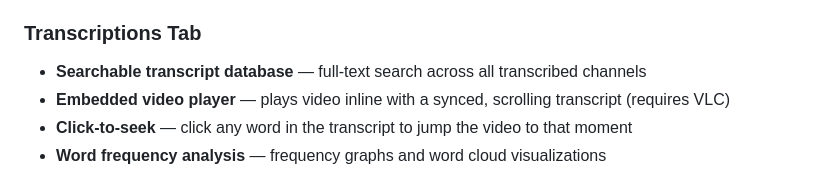
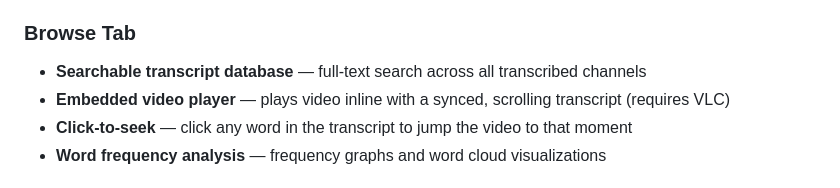
Before and after one commit to skurbee/YTArchiver, a Markdown page: README.md, the part around the change. Drawn GitHub-style.

Commit message:
Rename 'Transcriptions Tab' to 'Browse Tab'

```diff
--- a/README.md
+++ b/README.md
@@ -28,7 +28,7 @@ Download, organize, transcribe, search, and compress entire channels — then ke
 - **Transcript output** — clean `.txt` files with an option to follow the channel's folder org or combine into a single file per channel
 - **Hidden JSONL sidecars** — per-word timestamps and video IDs stored alongside readable transcripts
 
-### Transcriptions Tab
+### Browse Tab
 - **Searchable transcript database** — full-text search across all transcribed channels
 - **Embedded video player** — plays video inline with a synced, scrolling transcript (requires VLC)
 - **Click-to-seek** — click any word in the transcript to jump the video to that moment
```
